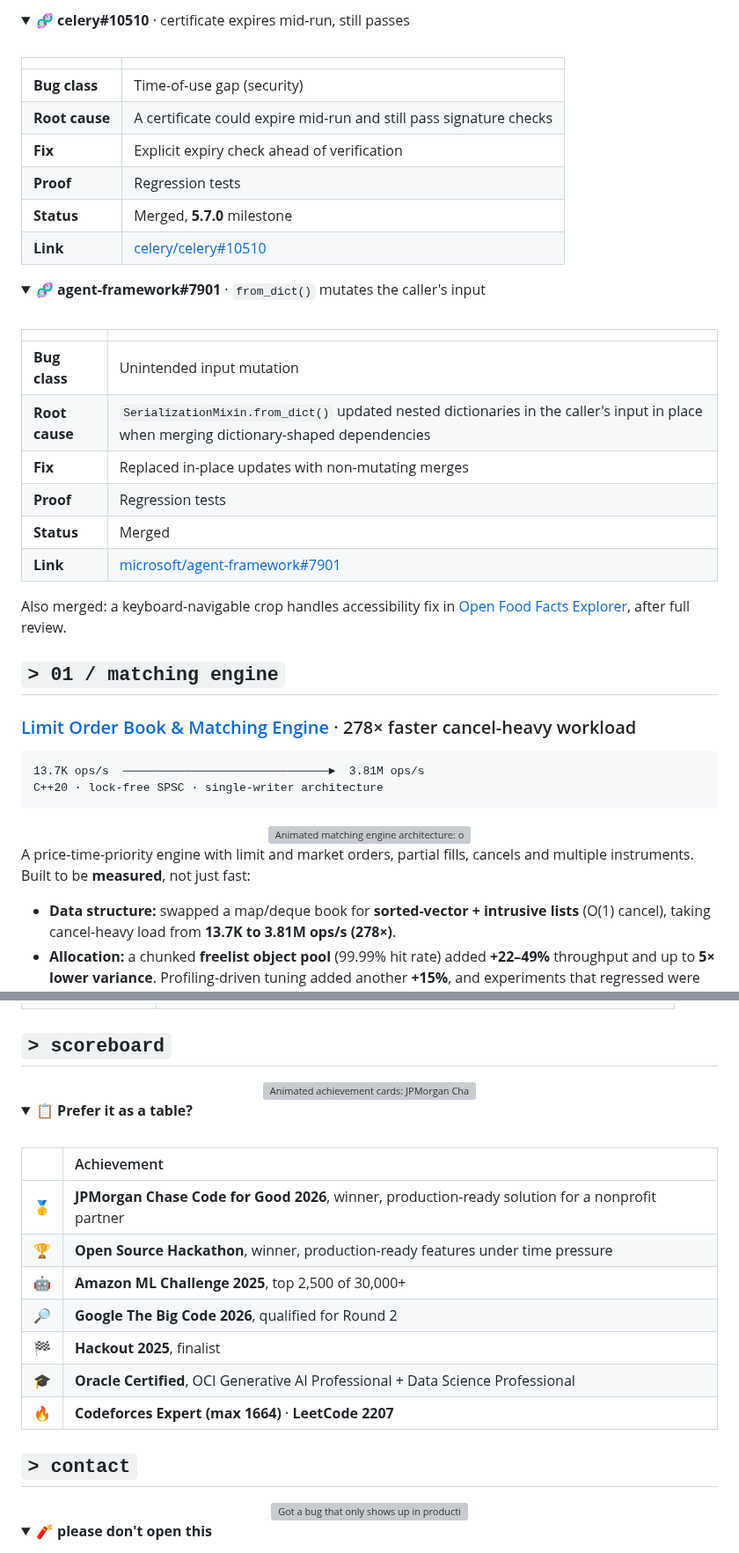
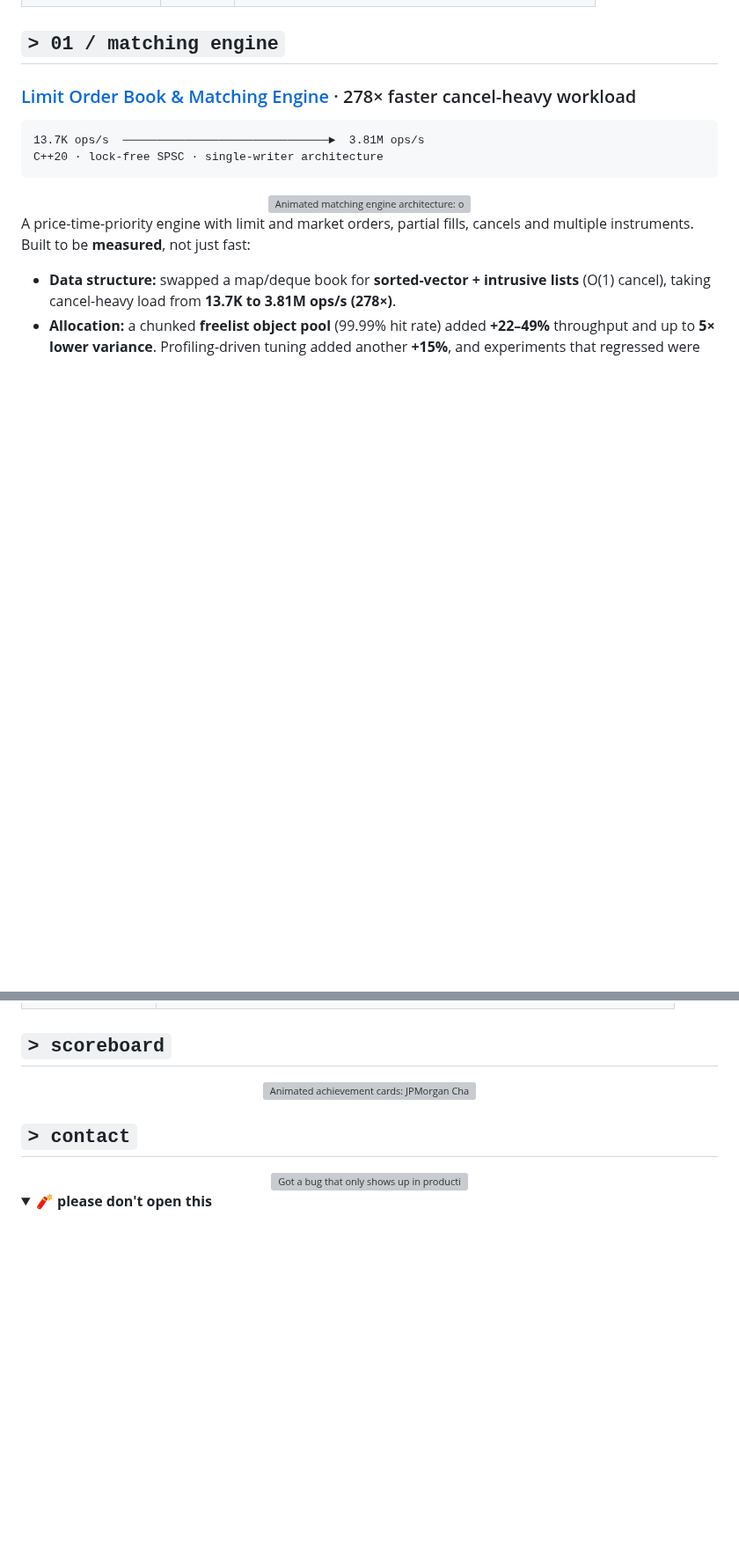
Before and after one commit to Namraa310806/Namraa310806, a Markdown page: README.md, 2 parts joined by grey strips. Shown at 88% size. Drawn GitHub-style; folded sections open; blank space fills up the shorter version; grey boxes are pictures that could not be loaded.

```diff
--- a/README.md
+++ b/README.md
@@ -170,38 +149,3 @@ status     open to Summer 2027 SDE / Backend / ML internships
-</details>
-
-<details>
-<summary><b>🧬 celery#10510</b> · certificate expires mid-run, still passes</summary>
-
-<br/>
-
-| | |
-|:---|:---|
-| **Bug class** | Time-of-use gap (security) |
-| **Root cause** | A certificate could expire mid-run and still pass signature checks |
-| **Fix** | Explicit expiry check ahead of verification |
-| **Proof** | Regression tests |
-| **Status** | Merged, **5.7.0** milestone |
-| **Link** | [celery/celery#10510](https://github.com/celery/celery/pull/10510) |
-
-</details>
-
-<details>
-<summary><b>🧬 agent-framework#7901</b> · <code>from_dict()</code> mutates the caller's input</summary>
-
-<br/>
-
-| | |
-|:---|:---|
-| **Bug class** | Unintended input mutation |
-| **Root cause** | `SerializationMixin.from_dict()` updated nested dictionaries in the caller's input in place when merging dictionary-shaped dependencies |
-| **Fix** | Replaced in-place updates with non-mutating merges |
-| **Proof** | Regression tests |
-| **Status** | Merged |
-| **Link** | [microsoft/agent-framework#7901](https://github.com/microsoft/agent-framework/pull/7901) |
-
-</details>
-
-Also merged: a keyboard-navigable crop handles accessibility fix in [Open Food Facts Explorer](https://github.com/openfoodfacts/openfoodfacts-explorer/pull/1225), after full review.
 
 <a id="systems"></a>
 
@@ -318,21 +243,4 @@ Random Forest on a custom-labeled color dataset, with image patching and OpenCV
 </div>
-
-<details>
-<summary><b>📋 Prefer it as a table?</b></summary>
-
-<br/>
-
-| | Achievement |
-|:---:|:---|
-| 🥇 | **JPMorgan Chase Code for Good 2026**, winner, production-ready solution for a nonprofit partner |
-| 🏆 | **Open Source Hackathon**, winner, production-ready features under time pressure |
-| 🤖 | **Amazon ML Challenge 2025**, top 2,500 of 30,000+ |
-| 🔎 | **Google The Big Code 2026**, qualified for Round 2 |
-| 🏁 | **Hackout 2025**, finalist |
-| 🎓 | **Oracle Certified**, OCI Generative AI Professional + Data Science Professional |
-| 🔥 | **Codeforces Expert (max 1664)** · **LeetCode 2207** |
-
-</details>
 
 <a id="contact"></a>
 
```
Also changed, not shown: other parts of README.md (+47 -87 lines).
